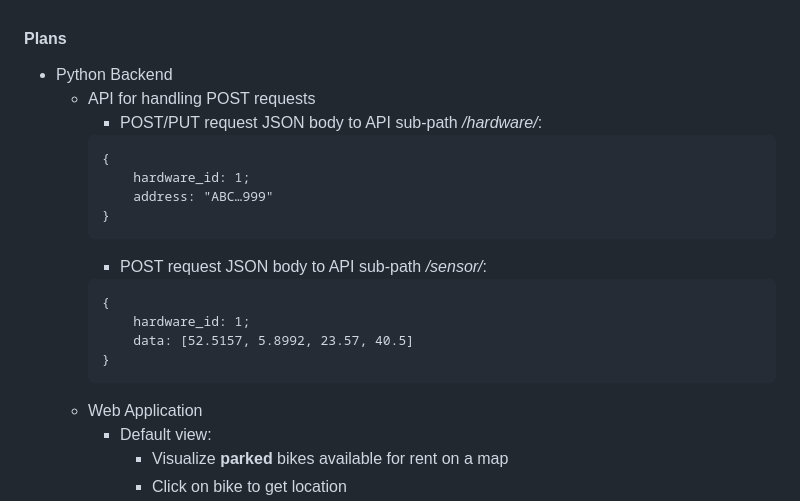
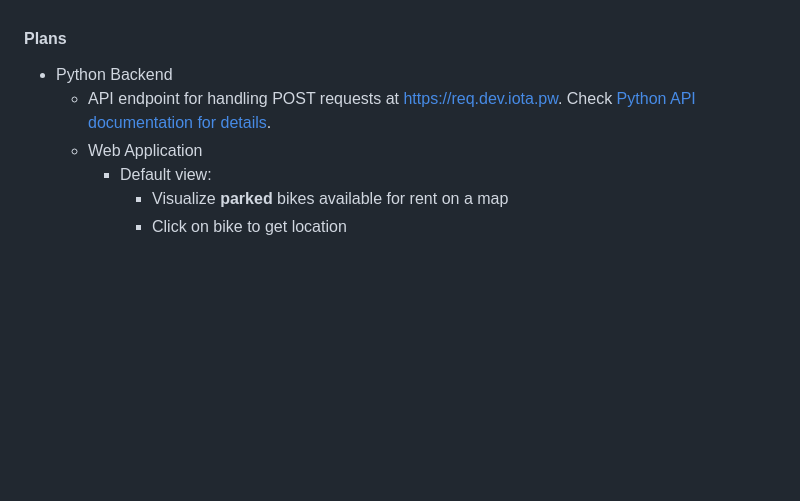
Before and after one commit to yenthusiastic/arp_b, a Markdown page: code/thu/README.md, the part around the change. Rendered like a GitHub page; blank space fills up the shorter version.

````diff
--- a/code/thu/README.md
+++ b/code/thu/README.md
@@ -1,20 +1,6 @@
 #### Plans
 - Python Backend
-    - API for handling POST requests
-        - POST/PUT request JSON body to API sub-path */hardware/*:
-        ```
-        {
-            hardware_id: 1;
-            address: "ABC…999"
-        }
-        ```
-        - POST request JSON body to API sub-path */sensor/*:
-        ```
-        {
-            hardware_id: 1;
-            data: [52.5157, 5.8992, 23.57, 40.5]
-        }
-        ```
+    - API endpoint for handling POST requests at https://req.dev.iota.pw. Check [Python API documentation for details](../../documentation/API_python.md).
     - Web Application
         - Default view:
             - Visualize **parked** bikes available for rent on a map
````
Also changed, not shown: documentation/API_python.md (added, +35 -0 lines), documentation/database_server.md (added, +99 -0 lines), misc/server-configs.md (+2 -2 lines), media/db.png (added), 7 other files.
